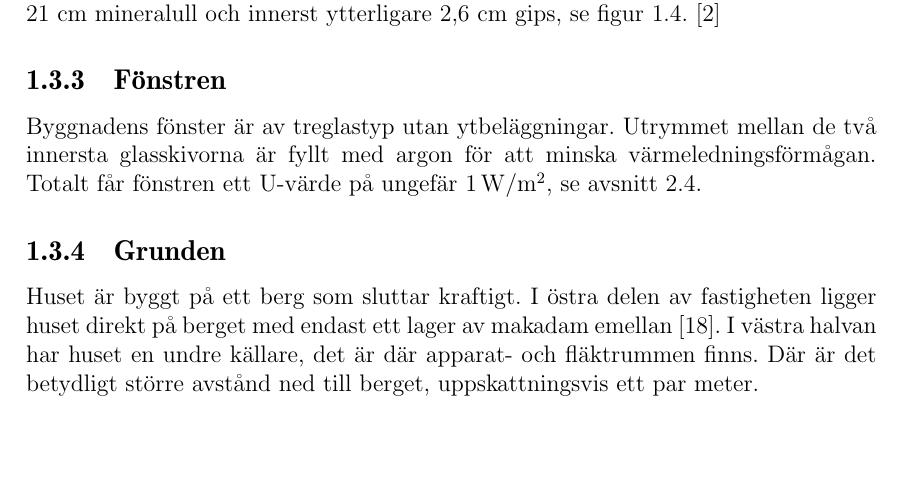
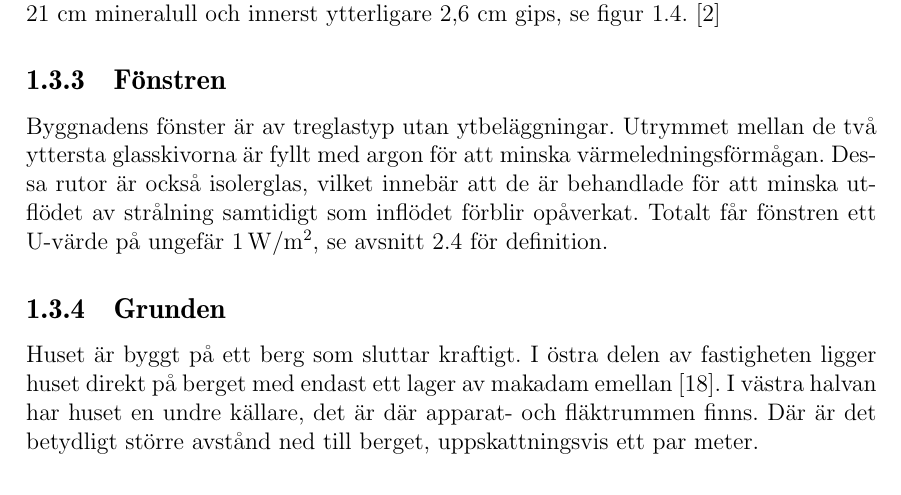
Before and after one commit to danstaby/stabilisera-temperatur, a LaTeX document (report/report.tex, which reads report/sections/thehouse.tex): part of page 11 of 44 before the commit and part of page 11 of 45 after it, cut so that both start at the same text, the shorter picture padded with empty space. Compiled offline with pdfLaTeX.

Commit message:
Edited description of windows

```diff
--- a/report/sections/thehouse.tex
+++ b/report/sections/thehouse.tex
@@ -52,7 +52,7 @@ På söderväggen finns ett burspråk som är kopparklätt kopparn sitter direkt
 
 \subsection{Fönstren}
 
-Byggnadens fönster är av treglastyp utan ytbeläggningar. Utrymmet mellan de två innersta glasskivorna är fyllt med argon för att minska värmeledningsförmågan. Totalt får fönstren ett U-värde på ungefär $\unit[1]{W/m^2}$, se avsnitt \ref{sec:heatconduction}.
+Byggnadens fönster är av treglastyp utan ytbeläggningar. Utrymmet mellan de två yttersta glasskivorna är fyllt med argon för att minska värmeledningsförmågan. Dessa rutor är också isolerglas, vilket innebär att de är behandlade för att minska utflödet av strålning samtidigt som inflödet förblir opåverkat.  Totalt får fönstren ett U-värde på ungefär $\unit[1]{W/m^2}$, se avsnitt \ref{sec:heatconduction} för definition.
 
 \subsection{Grunden}
 
```
